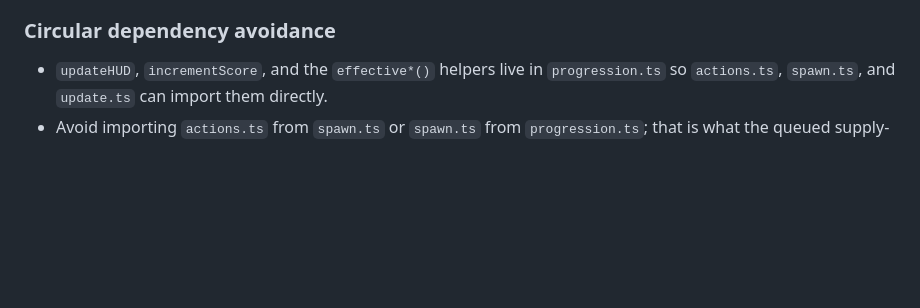
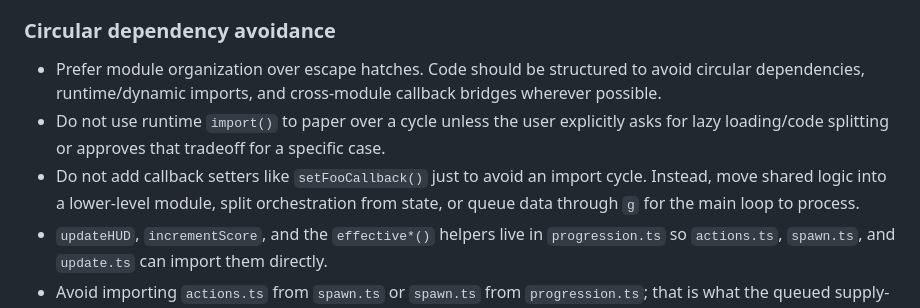
Before and after one commit to jtran2000/plasma-arena, a Markdown page: AGENTS.md, the part around the change. GitHub-like rendering; blank space fills up the shorter version.

Commit message:
No runtime imports

```diff
--- a/AGENTS.md
+++ b/AGENTS.md
@@ -56,6 +56,9 @@ main.ts       <- Entry point: bootstrap, pointer-lock lifecycle, render loop
 
 ### Circular dependency avoidance
 
+- Prefer module organization over escape hatches. Code should be structured to avoid circular dependencies, runtime/dynamic imports, and cross-module callback bridges wherever possible.
+- Do not use runtime `import()` to paper over a cycle unless the user explicitly asks for lazy loading/code splitting or approves that tradeoff for a specific case.
+- Do not add callback setters like `setFooCallback()` just to avoid an import cycle. Instead, move shared logic into a lower-level module, split orchestration from state, or queue data through `g` for the main loop to process.
 - `updateHUD`, `incrementScore`, and the `effective*()` helpers live in `progression.ts` so `actions.ts`, `spawn.ts`, and `update.ts` can import them directly.
 - Avoid importing `actions.ts` from `spawn.ts` or `spawn.ts` from `progression.ts`; that is what the queued supply-drop path is designed to prevent.
 - `endGame()` in `game.ts` only mutates game state and exits pointer lock. `main.ts` detects the `running -> false` transition in the render loop and calls the game-over UI, avoiding a game-over callback bridge.
```
